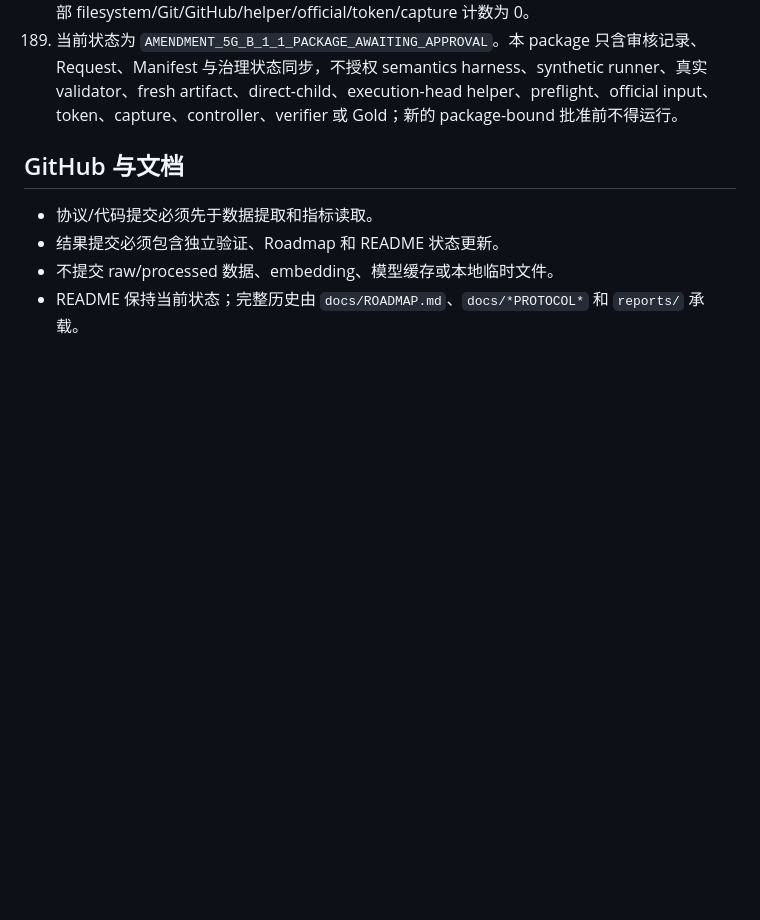
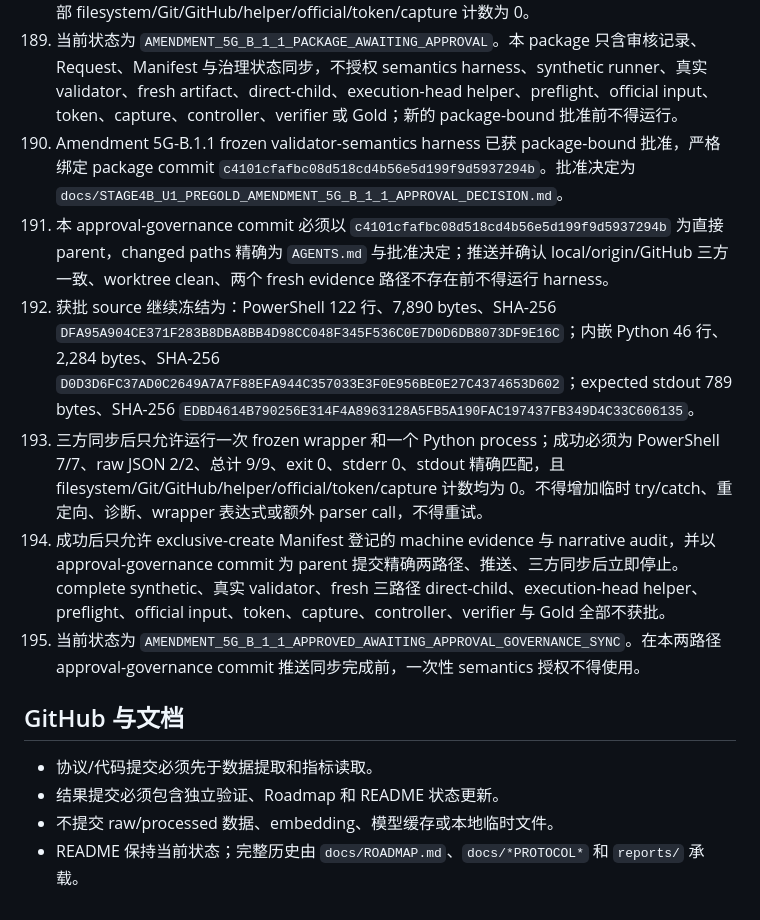
Before and after one commit to lljjcc426/HyperGranular-RAG, a Markdown page: AGENTS.md, the part around the change. GitHub-like rendering; blank space fills up the shorter version.

Commit message:
governance: approve Amendment 5G-B.1.1 semantics harness

```diff
--- a/AGENTS.md
+++ b/AGENTS.md
@@ -201,6 +201,12 @@
 187. Amendment 5G-B.1.1 只申请一次隔离的 validator-semantics harness 执行及其 evidence/audit 提交。PowerShell wrapper 冻结为 122 行、7,890 bytes、SHA-256 `DFA95A904CE371F283B8DBA8BB4D98CC048F345F536C0E7D0D6DB8073DF9E16C`；内嵌 Python source 冻结为 46 行、2,284 bytes、SHA-256 `D0D3D6FC37AD0C2649A7A7F88EFA944C357033E3F0E956BE0E27C4374653D602`。
 188. 未来获批的唯一 harness 必须使用 `System.Diagnostics.Process` 隔离并重定向 native stdout/stderr；成功输出必须精确为 789 bytes、SHA-256 `EDBD4614B790256E314F4A8963128A5FB5A190FAC197437FB349D4C33C606135`，且 wrapper/Python 进程均为 1、PowerShell fixtures 7/7、raw-JSON fixtures 2/2、总计 9/9、exit 0、stderr 0，全部 filesystem/Git/GitHub/helper/official/token/capture 计数为 0。
 189. 当前状态为 `AMENDMENT_5G_B_1_1_PACKAGE_AWAITING_APPROVAL`。本 package 只含审核记录、Request、Manifest 与治理状态同步，不授权 semantics harness、synthetic runner、真实 validator、fresh artifact、direct-child、execution-head helper、preflight、official input、token、capture、controller、verifier 或 Gold；新的 package-bound 批准前不得运行。
+190. Amendment 5G-B.1.1 frozen validator-semantics harness 已获 package-bound 批准，严格绑定 package commit `c4101cfafbc08d518cd4b56e5d199f9d5937294b`。批准决定为 `docs/STAGE4B_U1_PREGOLD_AMENDMENT_5G_B_1_1_APPROVAL_DECISION.md`。
+191. 本 approval-governance commit 必须以 `c4101cfafbc08d518cd4b56e5d199f9d5937294b` 为直接 parent，changed paths 精确为 `AGENTS.md` 与批准决定；推送并确认 local/origin/GitHub 三方一致、worktree clean、两个 fresh evidence 路径不存在前不得运行 harness。
+192. 获批 source 继续冻结为：PowerShell 122 行、7,890 bytes、SHA-256 `DFA95A904CE371F283B8DBA8BB4D98CC048F345F536C0E7D0D6DB8073DF9E16C`；内嵌 Python 46 行、2,284 bytes、SHA-256 `D0D3D6FC37AD0C2649A7A7F88EFA944C357033E3F0E956BE0E27C4374653D602`；expected stdout 789 bytes、SHA-256 `EDBD4614B790256E314F4A8963128A5FB5A190FAC197437FB349D4C33C606135`。
+193. 三方同步后只允许运行一次 frozen wrapper 和一个 Python process；成功必须为 PowerShell 7/7、raw JSON 2/2、总计 9/9、exit 0、stderr 0、stdout 精确匹配，且 filesystem/Git/GitHub/helper/official/token/capture 计数均为 0。不得增加临时 try/catch、重定向、诊断、wrapper 表达式或额外 parser call，不得重试。
+194. 成功后只允许 exclusive-create Manifest 登记的 machine evidence 与 narrative audit，并以 approval-governance commit 为 parent 提交精确两路径、推送、三方同步后立即停止。complete synthetic、真实 validator、fresh 三路径 direct-child、execution-head helper、preflight、official input、token、capture、controller、verifier 与 Gold 全部不获批。
+195. 当前状态为 `AMENDMENT_5G_B_1_1_APPROVED_AWAITING_APPROVAL_GOVERNANCE_SYNC`。在本两路径 approval-governance commit 推送同步完成前，一次性 semantics 授权不得使用。
 
 ## GitHub 与文档
 
```
Also changed, not shown: docs/STAGE4B_U1_PREGOLD_AMENDMENT_5G_B_1_1_APPROVAL_DECISION.md (added, +134 -0 lines).
